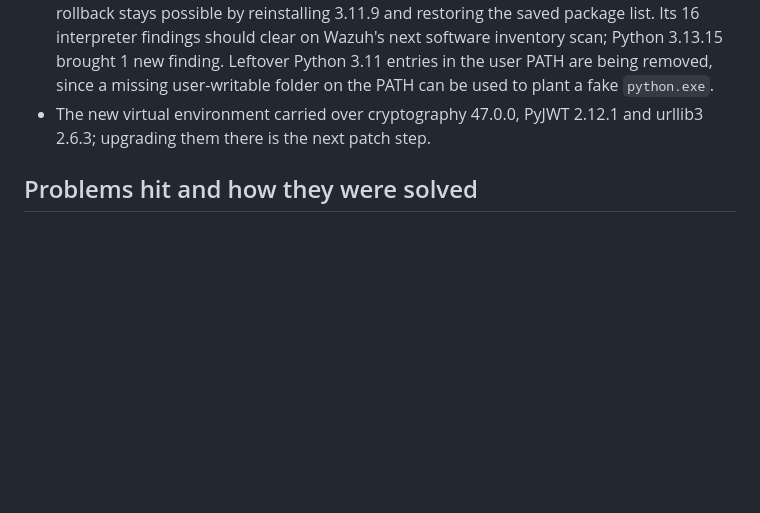
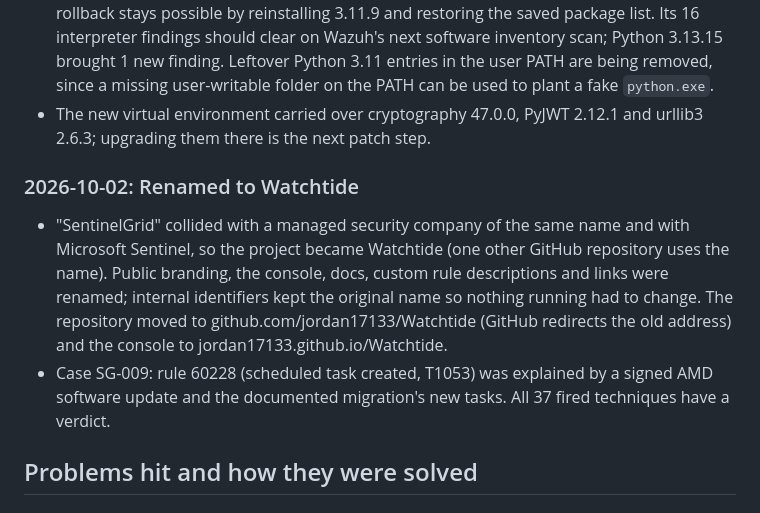
Before and after one commit to jordan17133/SentinelGrid, a Markdown page: BUILD-LOG.md, the part around the change. GitHub-like rendering; blank space fills up the shorter version.

Commit message:
Build log: the Watchtide rename

```diff
--- a/BUILD-LOG.md
+++ b/BUILD-LOG.md
@@ -123,6 +123,11 @@ Windows host                         |
 - Python 3.11 uninstalled after confirming nothing used it (0 processes, no enabled task); the rollback stays possible by reinstalling 3.11.9 and restoring the saved package list. Its 16 interpreter findings should clear on Wazuh's next software inventory scan; Python 3.13.15 brought 1 new finding. Leftover Python 3.11 entries in the user PATH are being removed, since a missing user-writable folder on the PATH can be used to plant a fake `python.exe`.
 - The new virtual environment carried over cryptography 47.0.0, PyJWT 2.12.1 and urllib3 2.6.3; upgrading them there is the next patch step.
 
+### 2026-10-02: Renamed to Watchtide
+
+- "SentinelGrid" collided with a managed security company of the same name and with Microsoft Sentinel, so the project became Watchtide (one other GitHub repository uses the name). Public branding, the console, docs, custom rule descriptions and links were renamed; internal identifiers kept the original name so nothing running had to change. The repository moved to github.com/jordan17133/Watchtide (GitHub redirects the old address) and the console to jordan17133.github.io/Watchtide.
+- Case SG-009: rule 60228 (scheduled task created, T1053) was explained by a signed AMD software update and the documented migration's new tasks. All 37 fired techniques have a verdict.
+
 ## Problems hit and how they were solved
 
 ### 1. Wazuh install failed: "No space left on device"
```
